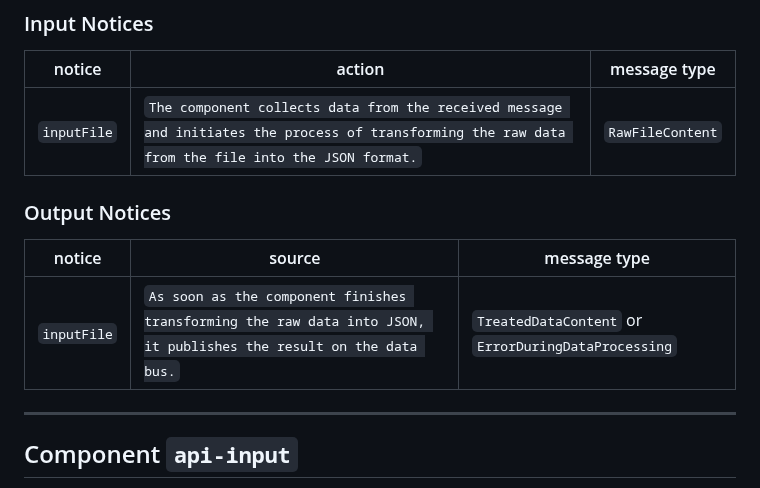
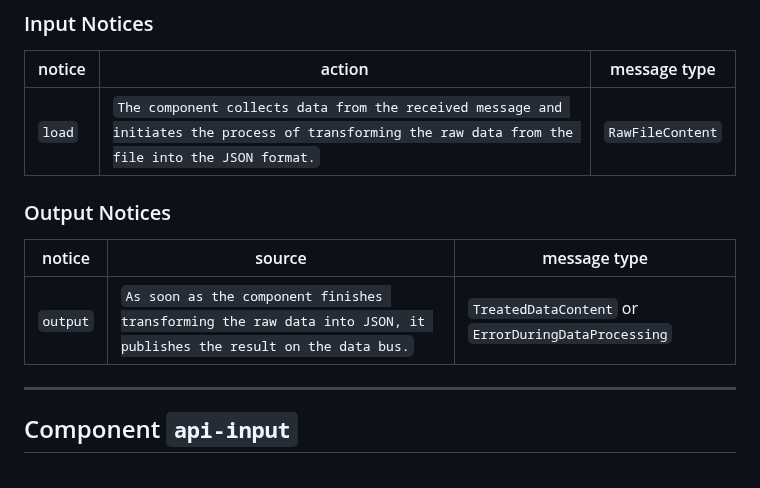
Before and after one commit to mundorum-lab/datasci, a Markdown page: modules/data/README.md, the part around one of its changes. Drawn GitHub-style.

```diff
--- a/modules/data/README.md
+++ b/modules/data/README.md
@@ -72,13 +72,13 @@
 
 notice | action | message type
 -------| ------ | ------------
-`inputFile` | `The component collects data from the received message and initiates the process of transforming the raw data from the file into the JSON format.` | `RawFileContent`
+`load` | `The component collects data from the received message and initiates the process of transforming the raw data from the file into the JSON format.` | `RawFileContent`
 
 ### Output Notices
 
 notice    | source | message type
 ----------| -------| ------------
-`inputFile` | `As soon as the component finishes transforming the raw data into JSON, it publishes the result on the data bus.` | `TreatedDataContent` or `ErrorDuringDataProcessing`
+`output` | `As soon as the component finishes transforming the raw data into JSON, it publishes the result on the data bus.` | `TreatedDataContent` or `ErrorDuringDataProcessing`
 
 ---
 ## Component `api-input`
```
Also changed, not shown: other parts of modules/data/README.md (+16 -11 lines).
